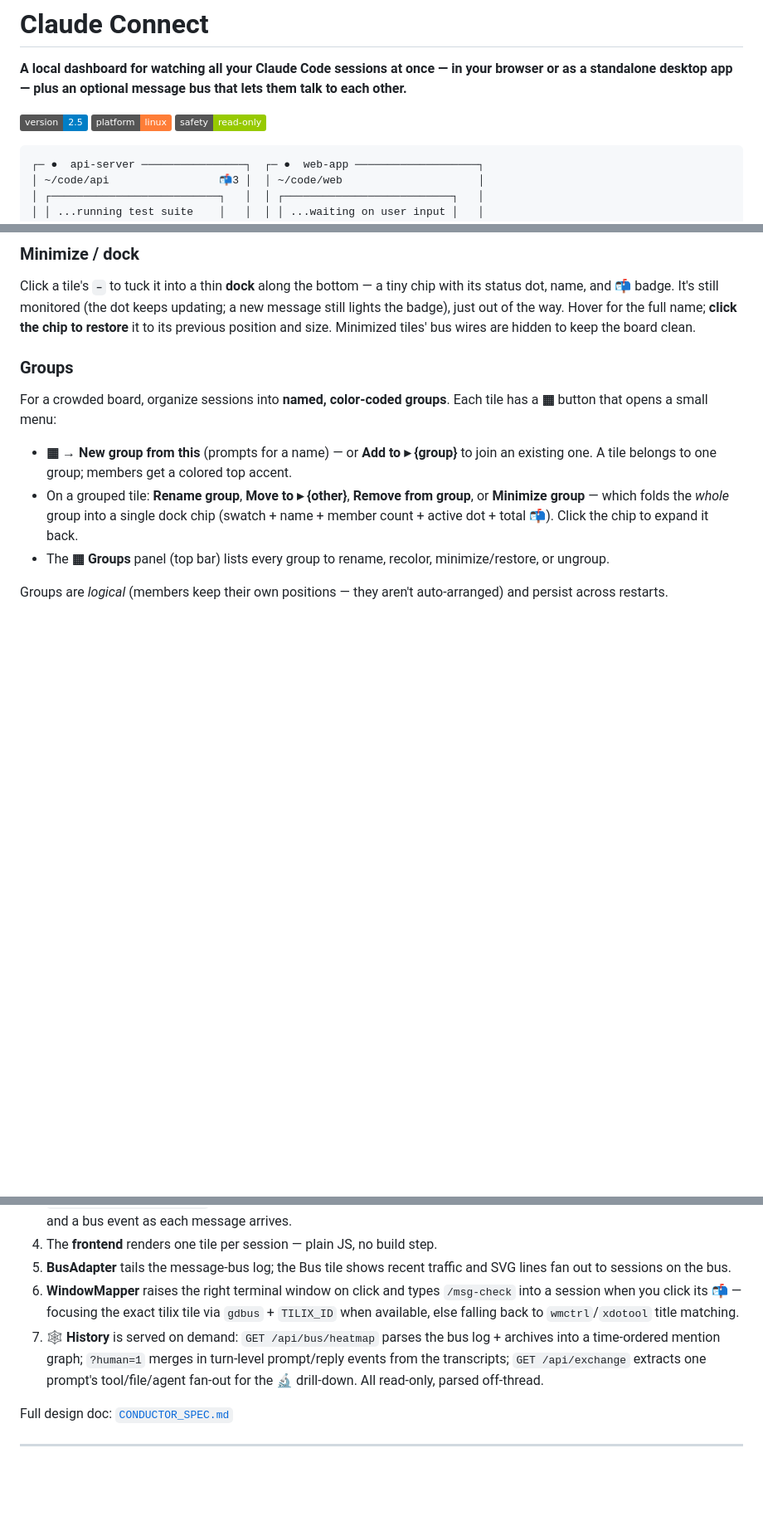
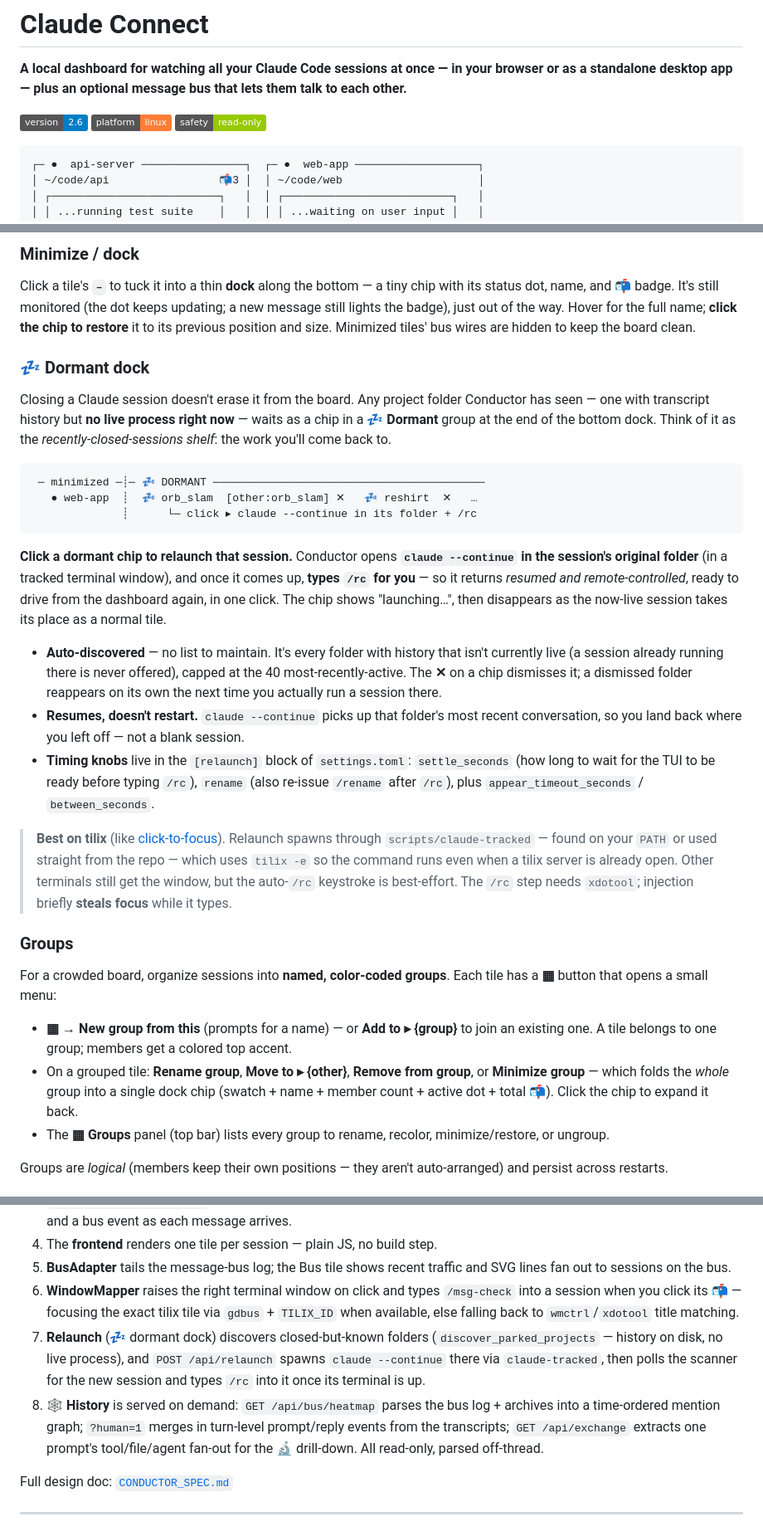
Before and after one commit to kylefoxaustin/claude-connect, a Markdown page: README.md, 3 parts joined by grey strips. Shown at 83% size. Drawn GitHub-style; badges without logos; blank space fills up the shorter version.

Commit message:
v2.6.0 docs: document the 💤 dormant dock in the README
Version badge → 2.6; Features bullet; dedicated "💤 Dormant dock" subsection
(relaunch a closed session: claude --continue + /rc, ✕ to dismiss, auto-discovered,
tilix-best); rows in What's-stored (conductor.parkedDismissed.v1), Configuration
([relaunch] knobs), and How It Works (discover_parked_projects + /api/relaunch).

Co-Authored-By: Claude Opus 4.8 (1M context) <noreply@anthropic.com>
Claude-Session: https://claude.ai/code/session_019kacTLS2LvDrd3zGF4D1qi

````diff
--- a/README.md
+++ b/README.md
@@ -2,7 +2,7 @@
 
 **A local dashboard for watching all your Claude Code sessions at once — in your browser or as a standalone desktop app — plus an optional message bus that lets them talk to each other.**
 
-[![version: 2.5](https://img.shields.io/badge/version-2.5-blue)](https://github.com/kylefoxaustin/claude-connect/releases)
+[![version: 2.6](https://img.shields.io/badge/version-2.6-blue)](https://github.com/kylefoxaustin/claude-connect/releases)
 [![platform: linux](https://img.shields.io/badge/platform-linux-orange)](#requirements)
 [![safety: read--only](https://img.shields.io/badge/safety-read--only-green)](#how-it-works)
 
@@ -181,6 +182,24 @@ Each tile is one live Claude session. It shows:
 ### Minimize / dock
 
 Click a tile's **`–`** to tuck it into a thin **dock** along the bottom — a tiny chip with its status dot, name, and 📬 badge. It's still monitored (the dot keeps updating; a new message still lights the badge), just out of the way. Hover for the full name; **click the chip to restore** it to its previous position and size. Minimized tiles' bus wires are hidden to keep the board clean.
+
+### 💤 Dormant dock
+
+Closing a Claude session doesn't erase it from the board. Any project folder Conductor has seen — one with transcript history but **no live process right now** — waits as a chip in a **💤 Dormant** group at the end of the bottom dock. Think of it as the *recently-closed-sessions shelf*: the work you'll come back to.
+
+```
+ ─ minimized ─┊─ 💤 DORMANT ──────────────────────────────────────────
+   ● web-app  ┊  💤 orb_slam  [other:orb_slam] ✕   💤 reshirt  ✕   …
+              ┊      └─ click ▸ claude --continue in its folder + /rc
+```
+
+**Click a dormant chip to relaunch that session.** Conductor opens **`claude --continue` in the session's original folder** (in a tracked terminal window), and once it comes up, **types `/rc` for you** — so it returns *resumed and remote-controlled*, ready to drive from the dashboard again, in one click. The chip shows "launching…", then disappears as the now-live session takes its place as a normal tile.
+
+- **Auto-discovered** — no list to maintain. It's every folder with history that isn't currently live (a session already running there is never offered), capped at the 40 most-recently-active. The **✕** on a chip dismisses it; a dismissed folder reappears on its own the next time you actually run a session there.
+- **Resumes, doesn't restart.** `claude --continue` picks up that folder's most recent conversation, so you land back where you left off — not a blank session.
+- **Timing knobs** live in the `[relaunch]` block of `settings.toml`: `settle_seconds` (how long to wait for the TUI to be ready before typing `/rc`), `rename` (also re-issue `/rename` after `/rc`), plus `appear_timeout_seconds` / `between_seconds`.
+
+> **Best on tilix** (like [click-to-focus](#reliable-terminal-focus)). Relaunch spawns through `scripts/claude-tracked` — found on your `PATH` or used straight from the repo — which uses `tilix -e` so the command runs even when a tilix server is already open. Other terminals still get the window, but the auto-`/rc` keystroke is best-effort. The `/rc` step needs `xdotool`; injection briefly **steals focus** while it types.
 
 ### Groups
 
@@ -366,7 +387,8 @@ For the curious:
 4. The **frontend** renders one tile per session — plain JS, no build step.
 5. **BusAdapter** tails the message-bus log; the Bus tile shows recent traffic and SVG lines fan out to sessions on the bus.
 6. **WindowMapper** raises the right terminal window on click and types `/msg-check` into a session when you click its 📬 — focusing the exact tilix tile via `gdbus` + `TILIX_ID` when available, else falling back to `wmctrl`/`xdotool` title matching.
-7. **🕸 History** is served on demand: `GET /api/bus/heatmap` parses the bus log + archives into a time-ordered mention graph; `?human=1` merges in turn-level prompt/reply events from the transcripts; `GET /api/exchange` extracts one prompt's tool/file/agent fan-out for the 🔬 drill-down. All read-only, parsed off-thread.
+7. **Relaunch** (💤 dormant dock) discovers closed-but-known folders (`discover_parked_projects` — history on disk, no live process), and `POST /api/relaunch` spawns `claude --continue` there via `claude-tracked`, then polls the scanner for the new session and types `/rc` into it once its terminal is up.
+8. **🕸 History** is served on demand: `GET /api/bus/heatmap` parses the bus log + archives into a time-ordered mention graph; `?human=1` merges in turn-level prompt/reply events from the transcripts; `GET /api/exchange` extracts one prompt's tool/file/agent fan-out for the 🔬 drill-down. All read-only, parsed off-thread.
 
 Full design doc: [`CONDUCTOR_SPEC.md`](CONDUCTOR_SPEC.md)
 
````
Also changed, not shown: other parts of README.md (+3 -0 lines).
